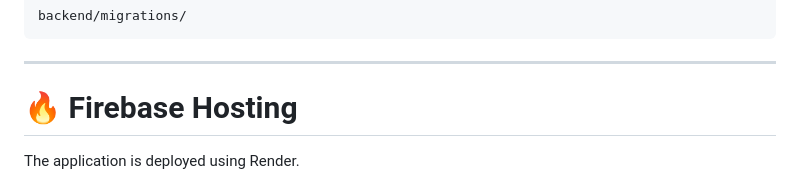
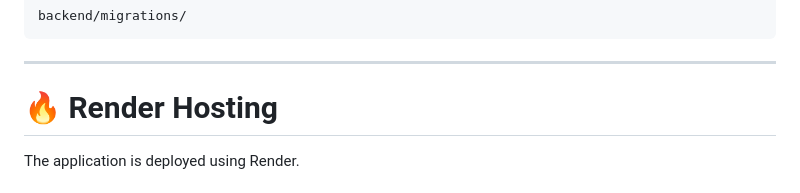
Before and after one commit to MillaSingh/ByteForce, a Markdown page: README.md, the part around the change. Drawn GitHub-style.

Commit message:
Update hosting section from Firebase to Render

```diff
--- a/README.md
+++ b/README.md
@@ -335,7 +335,7 @@ backend/migrations/
 
 ---
 
-# 🔥 Firebase Hosting
+# 🔥 Render Hosting
 
 The application is deployed using Render.
 
```
